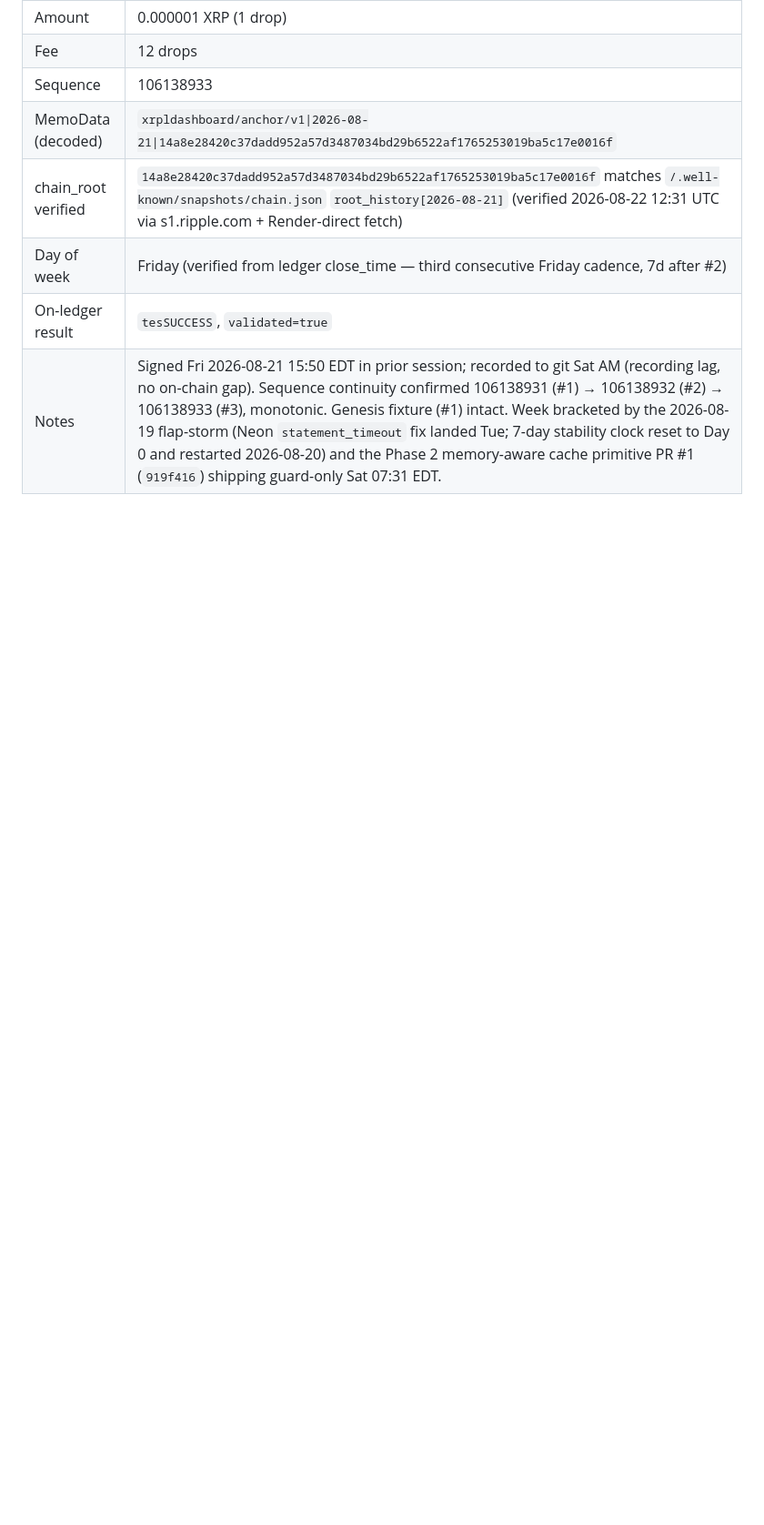
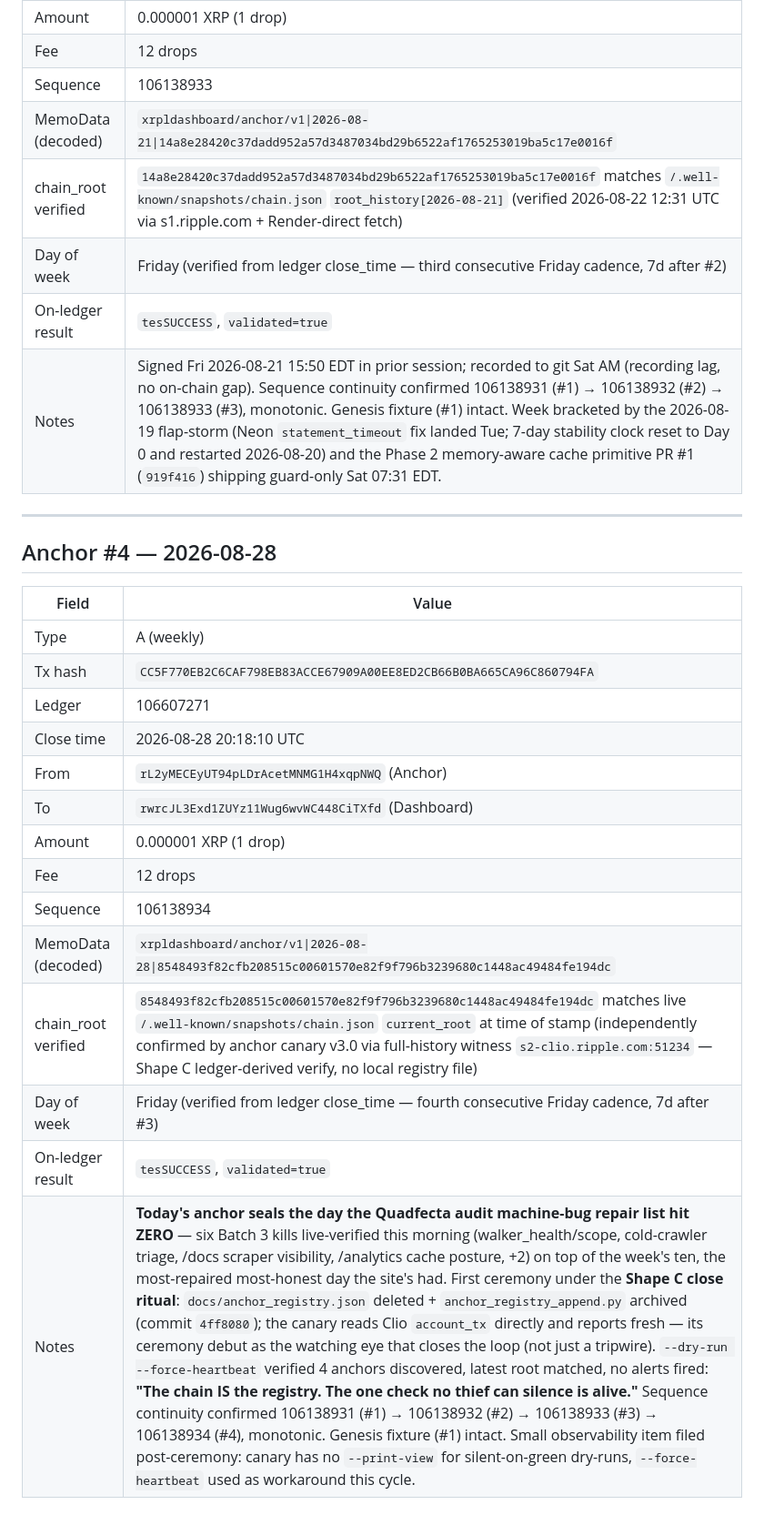
Before and after one commit to Enkryptedx/xrpldashboard, a Markdown page: docs/anchor_history.md, the part around the change. Shown at 91% size. Drawn GitHub-style; blank space fills up the shorter version.

Commit message:
anchor #4: 2026-08-28 chain_root landed on-ledger (tx CC5F770E…)
Weekly cadence anchor #4, Friday 20:18:10 UTC.
- Tx: CC5F770EB2C6CAF798EB83ACCE67909A00EE8ED2CB66B0BA665CA96C860794FA
- Ledger: 106607271
- chain_root: 8548493f82cfb208515c00601570e82f9f796b3239680c1448ac49484fe194dc
- MemoData verified byte-exact; tesSUCCESS, validated=true
- Sequence continuity 931→932→933→934, monotonic

First ceremony under Shape C close ritual: registry file retired,
canary reads Clio account_tx directly and reports fresh. Seals the
day the Quadfecta audit machine-bug repair list hit ZERO.

```diff
--- a/docs/anchor_history.md
+++ b/docs/anchor_history.md
@@ -65,3 +65,24 @@ Before beginning the weekly cadence, we ran an external adversarial audit (zero
 | Day of week | Friday (verified from ledger close_time — third consecutive Friday cadence, 7d after #2) |
 | On-ledger result | `tesSUCCESS`, `validated=true` |
 | Notes | Signed Fri 2026-08-21 15:50 EDT in prior session; recorded to git Sat AM (recording lag, no on-chain gap). Sequence continuity confirmed 106138931 (#1) → 106138932 (#2) → 106138933 (#3), monotonic. Genesis fixture (#1) intact. Week bracketed by the 2026-08-19 flap-storm (Neon `statement_timeout` fix landed Tue; 7-day stability clock reset to Day 0 and restarted 2026-08-20) and the Phase 2 memory-aware cache primitive PR #1 (`919f416`) shipping guard-only Sat 07:31 EDT. |
+
+---
+
+## Anchor #4 — 2026-08-28
+
+| Field | Value |
+|-------|-------|
+| Type | A (weekly) |
+| Tx hash | `CC5F770EB2C6CAF798EB83ACCE67909A00EE8ED2CB66B0BA665CA96C860794FA` |
+| Ledger | 106607271 |
+| Close time | 2026-08-28 20:18:10 UTC |
+| From | `rL2yMECEyUT94pLDrAcetMNMG1H4xqpNWQ` (Anchor) |
+| To | `rwrcJL3Exd1ZUYz11Wug6wvWC448CiTXfd` (Dashboard) |
+| Amount | 0.000001 XRP (1 drop) |
+| Fee | 12 drops |
+| Sequence | 106138934 |
+| MemoData (decoded) | `xrpldashboard/anchor/v1\|2026-08-28\|8548493f82cfb208515c00601570e82f9f796b3239680c1448ac49484fe194dc` |
+| chain_root verified | `8548493f82cfb208515c00601570e82f9f796b3239680c1448ac49484fe194dc` matches live `/.well-known/snapshots/chain.json` `current_root` at time of stamp (independently confirmed by anchor canary v3.0 via full-history witness `s2-clio.ripple.com:51234` — Shape C ledger-derived verify, no local registry file) |
+| Day of week | Friday (verified from ledger close_time — fourth consecutive Friday cadence, 7d after #3) |
+| On-ledger result | `tesSUCCESS`, `validated=true` |
+| Notes | **Today's anchor seals the day the Quadfecta audit machine-bug repair list hit ZERO** — six Batch 3 kills live-verified this morning (walker_health/scope, cold-crawler triage, /docs scraper visibility, /analytics cache posture, +2) on top of the week's ten, the most-repaired most-honest day the site's had. First ceremony under the **Shape C close ritual**: `docs/anchor_registry.json` deleted + `anchor_registry_append.py` archived (commit `4ff8080`); the canary reads Clio `account_tx` directly and reports fresh — its ceremony debut as the watching eye that closes the loop (not just a tripwire). `--dry-run --force-heartbeat` verified 4 anchors discovered, latest root matched, no alerts fired: **"The chain IS the registry. The one check no thief can silence is alive."** Sequence continuity confirmed 106138931 (#1) → 106138932 (#2) → 106138933 (#3) → 106138934 (#4), monotonic. Genesis fixture (#1) intact. Small observability item filed post-ceremony: canary has no `--print-view` for silent-on-green dry-runs, `--force-heartbeat` used as workaround this cycle. |
```
